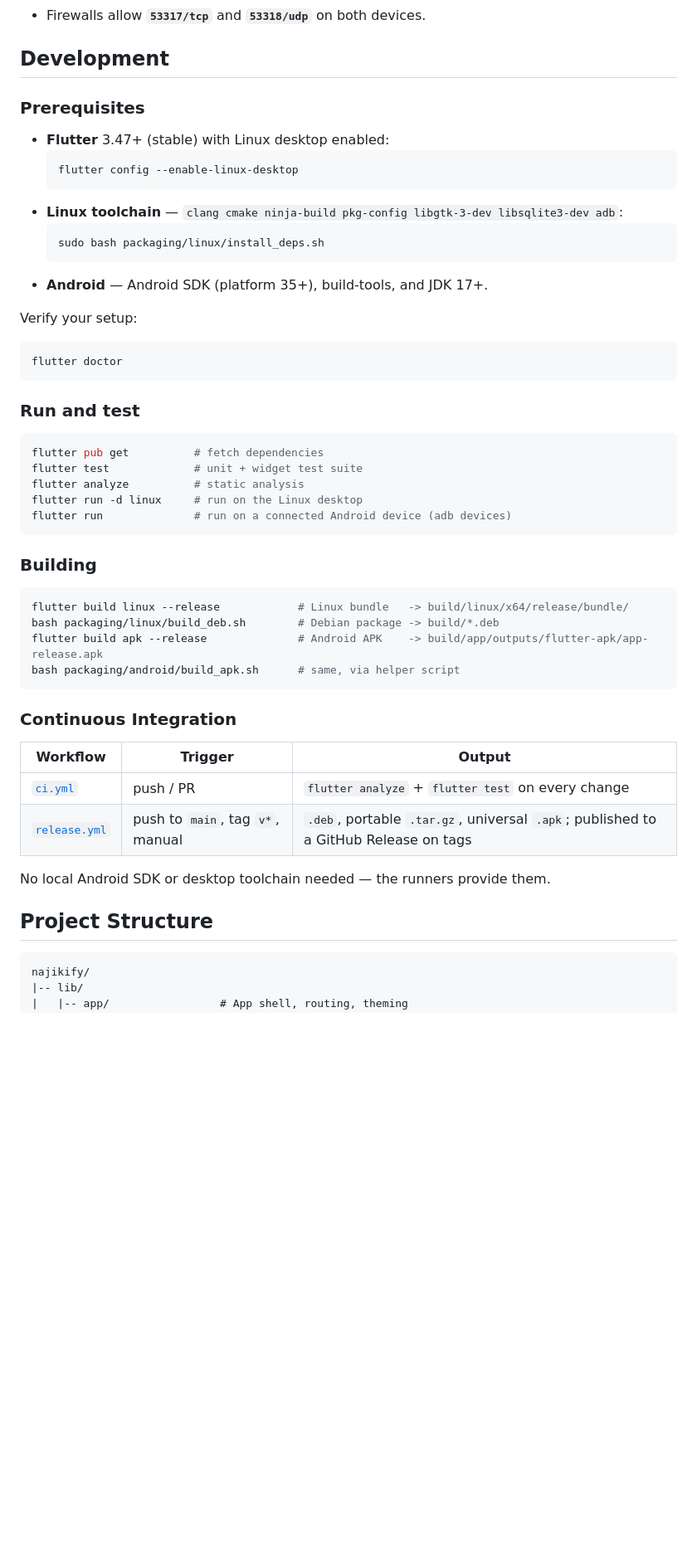
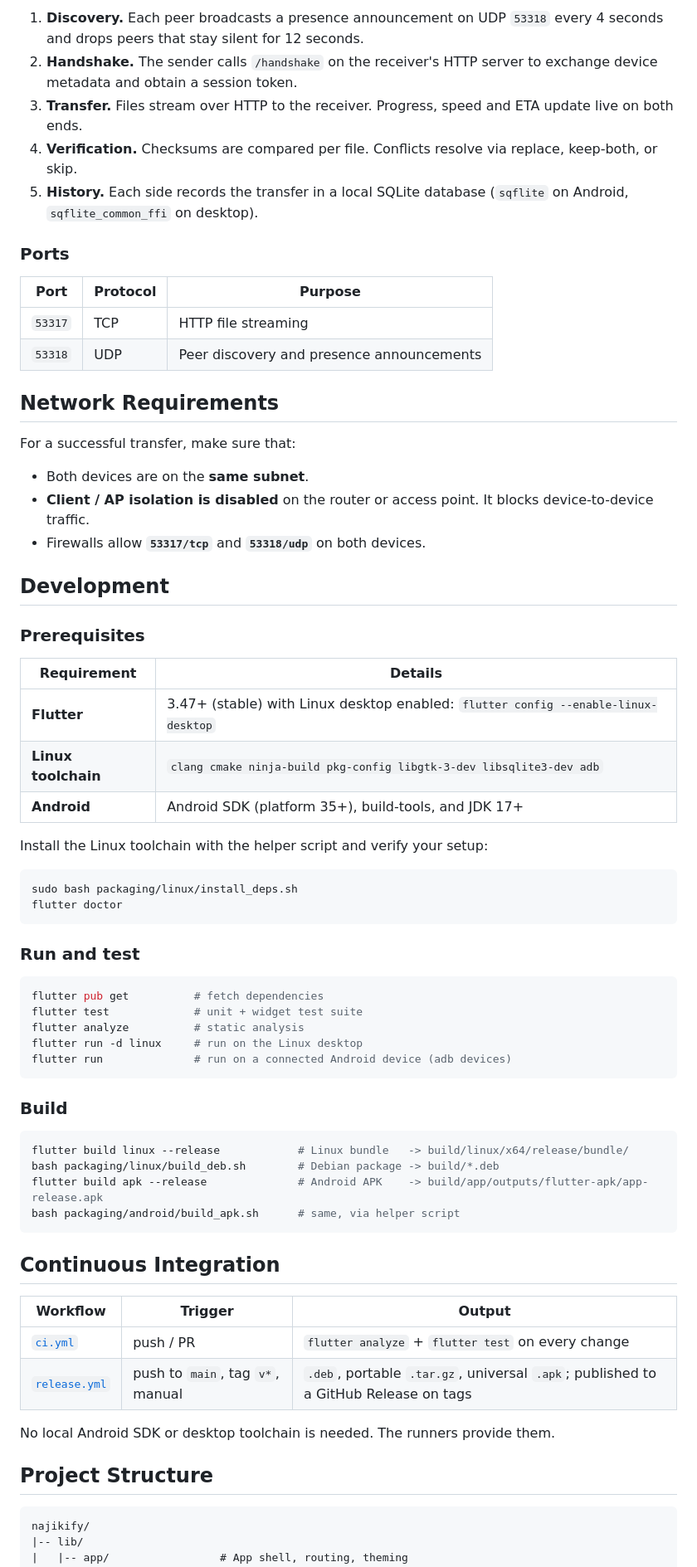
Before and after one commit to ankitkhatrik6/najikify, a Markdown page: README.md, the part around one of its changes. Shown at 83% size. Drawn GitHub-style; blank space fills up the shorter version.

````diff
--- a/README.md
+++ b/README.md
@@ -138,22 +175,38 @@ najikify
+1. **Discovery.** Each peer broadcasts a presence announcement on UDP `53318` every 4 seconds and drops peers that stay silent for 12 seconds.
+2. **Handshake.** The sender calls `/handshake` on the receiver's HTTP server to exchange device metadata and obtain a session token.
+3. **Transfer.** Files stream over HTTP to the receiver. Progress, speed and ETA update live on both ends.
+4. **Verification.** Checksums are compared per file. Conflicts resolve via replace, keep-both, or skip.
+5. **History.** Each side records the transfer in a local SQLite database (`sqflite` on Android, `sqflite_common_ffi` on desktop).
+
+### Ports
+
+| Port | Protocol | Purpose |
+|------|----------|---------|
+| `53317` | TCP | HTTP file streaming |
+| `53318` | UDP | Peer discovery and presence announcements |
+
+## Network Requirements
+
+For a successful transfer, make sure that:
+
+- Both devices are on the **same subnet**.
+- **Client / AP isolation is disabled** on the router or access point. It blocks device-to-device traffic.
 - Firewalls allow **`53317/tcp`** and **`53318/udp`** on both devices.
 
 ## Development
 
 ### Prerequisites
 
-- **Flutter** 3.47+ (stable) with Linux desktop enabled:
-  ```bash
-  flutter config --enable-linux-desktop
-  ```
-- **Linux toolchain** — `clang cmake ninja-build pkg-config libgtk-3-dev libsqlite3-dev adb`:
-  ```bash
-  sudo bash packaging/linux/install_deps.sh
-  ```
-- **Android** — Android SDK (platform 35+), build-tools, and JDK 17+.
+| Requirement | Details |
+|-------------|---------|
+| **Flutter** | 3.47+ (stable) with Linux desktop enabled: `flutter config --enable-linux-desktop` |
+| **Linux toolchain** | `clang cmake ninja-build pkg-config libgtk-3-dev libsqlite3-dev adb` |
+| **Android** | Android SDK (platform 35+), build-tools, and JDK 17+ |
 
-Verify your setup:
+Install the Linux toolchain with the helper script and verify your setup:
 
 ```bash
+sudo bash packaging/linux/install_deps.sh
 flutter doctor
 ```
 
@@ -167,7 +220,7 @@ flutter run -d linux     # run on the Linux desktop
 flutter run              # run on a connected Android device (adb devices)
 ```
 
-### Building
+### Build
 
 ```bash
 flutter build linux --release            # Linux bundle   -> build/linux/x64/release/bundle/
@@ -176,18 +229,18 @@ flutter build apk --release              # Android APK    -> build/app/outputs/f
 bash packaging/android/build_apk.sh      # same, via helper script
 ```
 
-### Continuous Integration
+## Continuous Integration
 
 | Workflow | Trigger | Output |
 |----------|---------|--------|
 | [`ci.yml`](.github/workflows/ci.yml) | push / PR | `flutter analyze` + `flutter test` on every change |
 | [`release.yml`](.github/workflows/release.yml) | push to `main`, tag `v*`, manual | `.deb`, portable `.tar.gz`, universal `.apk`; published to a GitHub Release on tags |
 
-No local Android SDK or desktop toolchain needed — the runners provide them.
+No local Android SDK or desktop toolchain is needed. The runners provide them.
 
 ## Project Structure
 
-```
+```text
 najikify/
 |-- lib/
 |   |-- app/                 # App shell, routing, theming
````
Also changed, not shown: other parts of README.md (+156 -67 lines).
